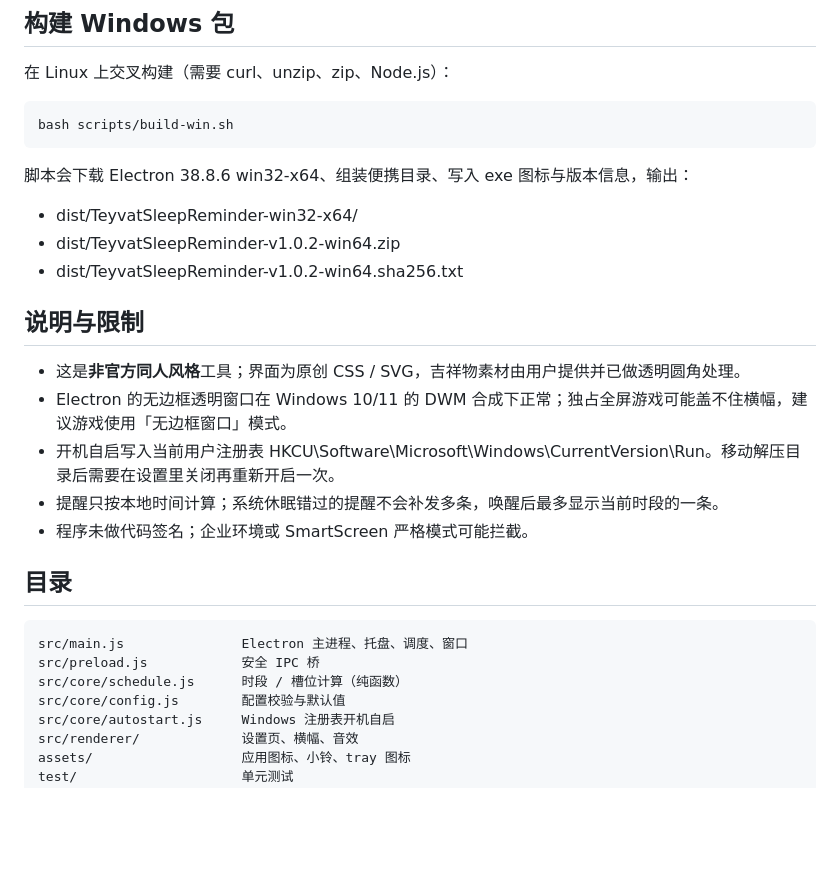
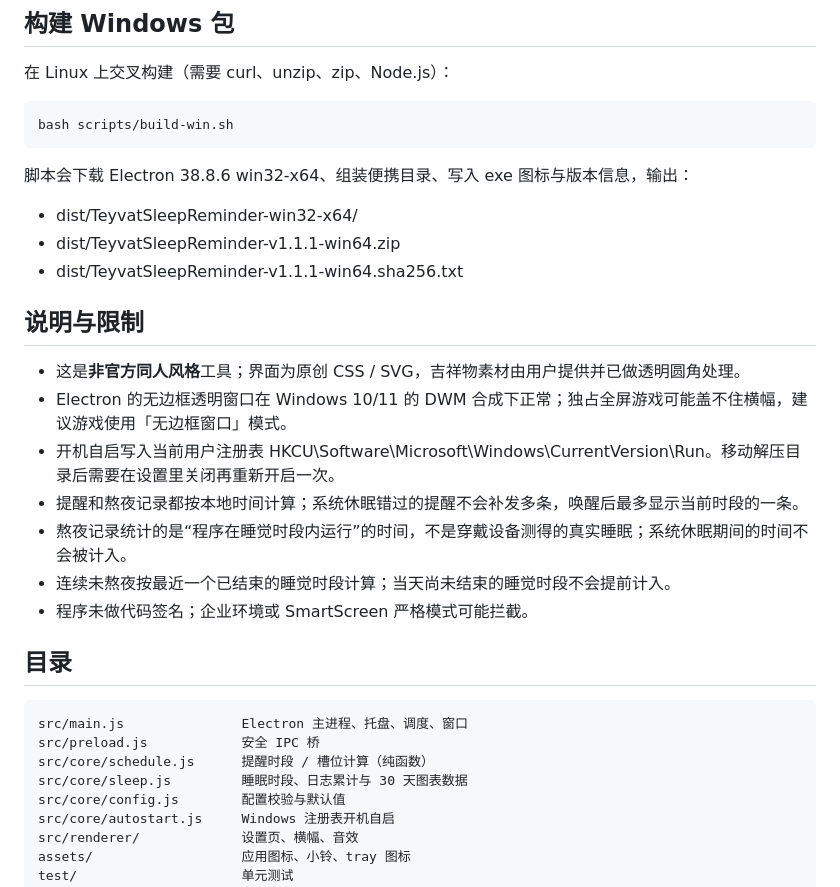
Before and after one commit to TGBUG/TeyvatSleepReminder, a Markdown page: README.md, the part around one of its changes. Drawn GitHub-style; blank space fills up the shorter version.

```diff
--- a/README.md
+++ b/README.md
@@ -68,15 +80,17 @@ bash scripts/build-win.sh
 脚本会下载 Electron 38.8.6 win32-x64、组装便携目录、写入 exe 图标与版本信息，输出：
 
 - dist/TeyvatSleepReminder-win32-x64/
-- dist/TeyvatSleepReminder-v1.0.2-win64.zip
-- dist/TeyvatSleepReminder-v1.0.2-win64.sha256.txt
+- dist/TeyvatSleepReminder-v1.1.1-win64.zip
+- dist/TeyvatSleepReminder-v1.1.1-win64.sha256.txt
 
 ## 说明与限制
 
 - 这是**非官方同人风格**工具；界面为原创 CSS / SVG，吉祥物素材由用户提供并已做透明圆角处理。
 - Electron 的无边框透明窗口在 Windows 10/11 的 DWM 合成下正常；独占全屏游戏可能盖不住横幅，建议游戏使用「无边框窗口」模式。
 - 开机自启写入当前用户注册表 HKCU\Software\Microsoft\Windows\CurrentVersion\Run。移动解压目录后需要在设置里关闭再重新开启一次。
-- 提醒只按本地时间计算；系统休眠错过的提醒不会补发多条，唤醒后最多显示当前时段的一条。
+- 提醒和熬夜记录都按本地时间计算；系统休眠错过的提醒不会补发多条，唤醒后最多显示当前时段的一条。
+- 熬夜记录统计的是“程序在睡觉时段内运行”的时间，不是穿戴设备测得的真实睡眠；系统休眠期间的时间不会被计入。
+- 连续未熬夜按最近一个已结束的睡觉时段计算；当天尚未结束的睡觉时段不会提前计入。
 - 程序未做代码签名；企业环境或 SmartScreen 严格模式可能拦截。
 
 ## 目录
@@ -84,7 +98,8 @@ bash scripts/build-win.sh
 ~~~
 src/main.js               Electron 主进程、托盘、调度、窗口
 src/preload.js            安全 IPC 桥
-src/core/schedule.js      时段 / 槽位计算（纯函数）
+src/core/schedule.js      提醒时段 / 槽位计算（纯函数）
+src/core/sleep.js         睡眠时段、日志累计与 30 天图表数据
 src/core/config.js        配置校验与默认值
 src/core/autostart.js     Windows 注册表开机自启
 src/renderer/             设置页、横幅、音效
```
Also changed, not shown: other parts of README.md (+19 -7 lines), docs/preview-banner.png, docs/preview-settings.png, docs/preview-sleep-empty.png (added), docs/preview-sleep.png (added), 15 other files.
